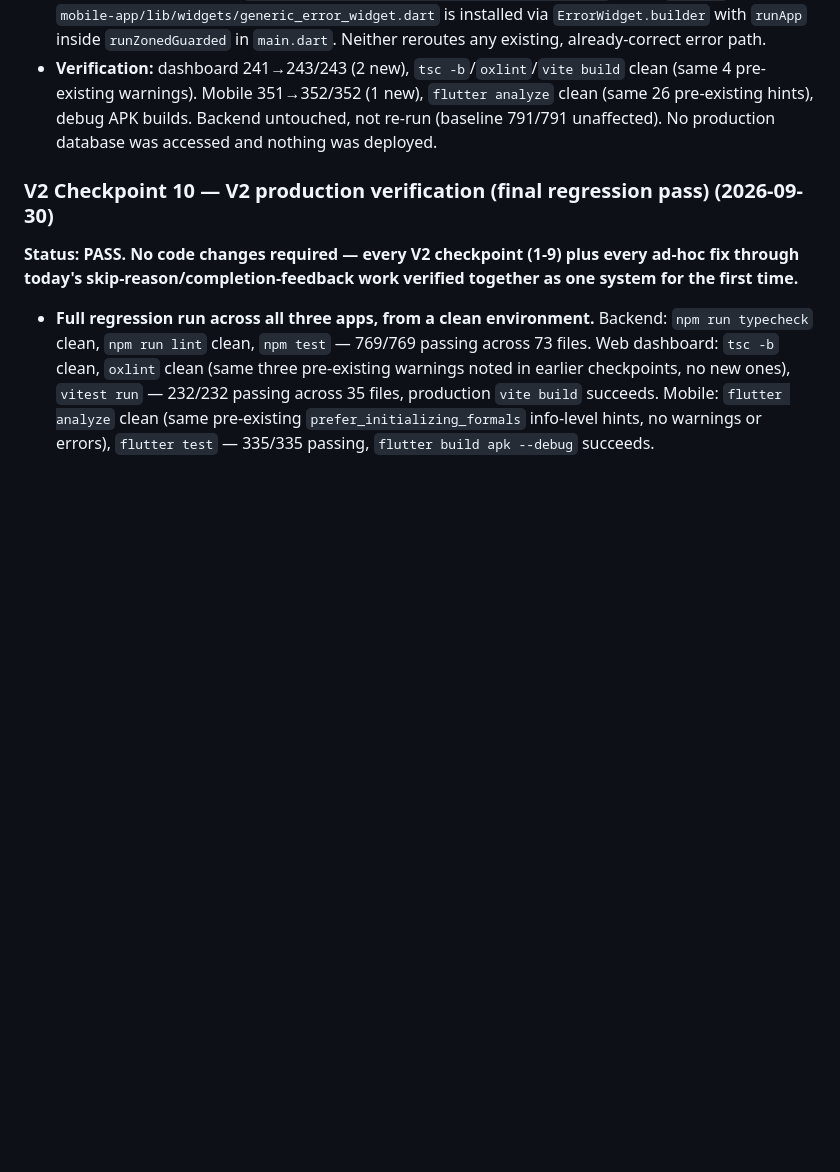
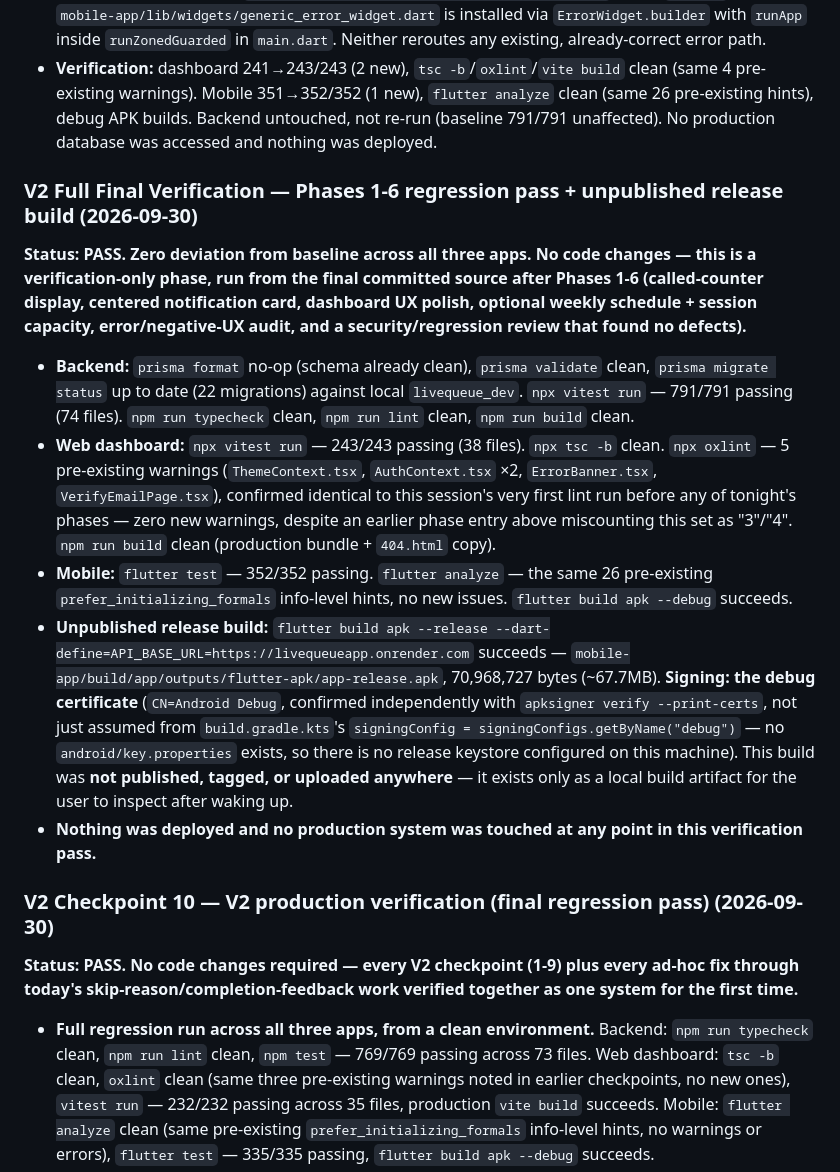
Before and after one commit to TMAn1An/LiveQueueApp, a Markdown page: docs/PROGRESS.md, the part around the change. Rendered like a GitHub page; blank space fills up the shorter version.

Commit message:
docs(progress): record Phase 7 full final verification pass
Backend (791/791), dashboard (243/243) and mobile (352/352) all green
with zero deviation from baseline; production builds clean on all
three apps; unpublished release APK built and confirmed debug-signed.

```diff
--- a/docs/PROGRESS.md
+++ b/docs/PROGRESS.md
@@ -186,6 +186,16 @@ A focused re-read of Checkpoint 7's actual committed code (not the prior checkpo
 - **Audited, not assumed:** backend `AppError`/`errorHandler.ts`, dashboard `ApiError`/`actionErrorMessage`, and mobile `ApiException`/`NetworkException`/`queue_join_provider.dart`'s per-code switch against the full spec checklist (every backend/customer/staff negative-result case it names). All three were already consistent, safe, and complete — every mutation's `onError` already renders a message, every join-failure code (including all six new Phase-4 `SCHEDULE_*` codes) already has specific customer-safe copy, and no swallowed promise rejection or console-only failure was found anywhere in either frontend. None of that was touched or refactored.
 - **The one genuine gap: no top-level crash boundary in either frontend.** An uncaught render/build error (a real bug, not an API failure) had nothing catching it — React would unmount the dashboard to a blank page, and Flutter's default `ErrorWidget` has no safe release-mode fallback wired up. Both are now last-resort-only: `web-dashboard/src/components/ErrorBoundary.tsx` wraps `<App />`, and `mobile-app/lib/widgets/generic_error_widget.dart` is installed via `ErrorWidget.builder` with `runApp` inside `runZonedGuarded` in `main.dart`. Neither reroutes any existing, already-correct error path.
 - **Verification:** dashboard 241→243/243 (2 new), `tsc -b`/`oxlint`/`vite build` clean (same 4 pre-existing warnings). Mobile 351→352/352 (1 new), `flutter analyze` clean (same 26 pre-existing hints), debug APK builds. Backend untouched, not re-run (baseline 791/791 unaffected). No production database was accessed and nothing was deployed.
+
+### V2 Full Final Verification — Phases 1-6 regression pass + unpublished release build (2026-09-30)
+
+**Status: PASS. Zero deviation from baseline across all three apps. No code changes — this is a verification-only phase, run from the final committed source after Phases 1-6 (called-counter display, centered notification card, dashboard UX polish, optional weekly schedule + session capacity, error/negative-UX audit, and a security/regression review that found no defects).**
+
+- **Backend:** `prisma format` no-op (schema already clean), `prisma validate` clean, `prisma migrate status` up to date (22 migrations) against local `livequeue_dev`. `npx vitest run` — 791/791 passing (74 files). `npm run typecheck` clean, `npm run lint` clean, `npm run build` clean.
+- **Web dashboard:** `npx vitest run` — 243/243 passing (38 files). `npx tsc -b` clean. `npx oxlint` — 5 pre-existing warnings (`ThemeContext.tsx`, `AuthContext.tsx` ×2, `ErrorBanner.tsx`, `VerifyEmailPage.tsx`), confirmed identical to this session's very first lint run before any of tonight's phases — zero new warnings, despite an earlier phase entry above miscounting this set as "3"/"4". `npm run build` clean (production bundle + `404.html` copy).
+- **Mobile:** `flutter test` — 352/352 passing. `flutter analyze` — the same 26 pre-existing `prefer_initializing_formals` info-level hints, no new issues. `flutter build apk --debug` succeeds.
+- **Unpublished release build:** `flutter build apk --release --dart-define=API_BASE_URL=https://livequeueapp.onrender.com` succeeds — `mobile-app/build/app/outputs/flutter-apk/app-release.apk`, 70,968,727 bytes (~67.7MB). **Signing: the debug certificate** (`CN=Android Debug`, confirmed independently with `apksigner verify --print-certs`, not just assumed from `build.gradle.kts`'s `signingConfig = signingConfigs.getByName("debug")` — no `android/key.properties` exists, so there is no release keystore configured on this machine). This build was **not published, tagged, or uploaded anywhere** — it exists only as a local build artifact for the user to inspect after waking up.
+- **Nothing was deployed and no production system was touched at any point in this verification pass.**
 
 ### V2 Checkpoint 10 — V2 production verification (final regression pass) (2026-09-30)
 
```
